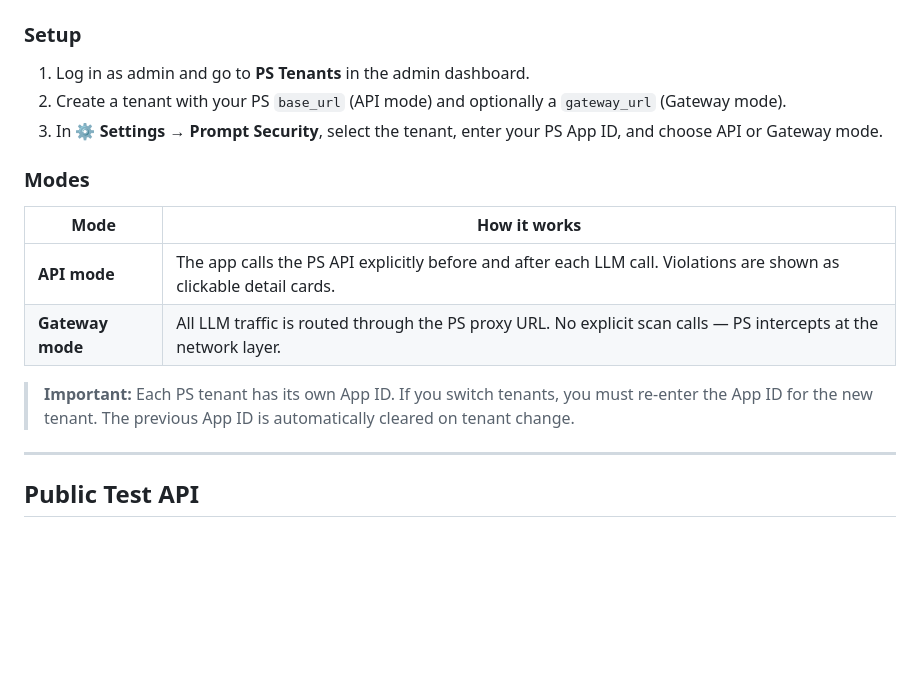
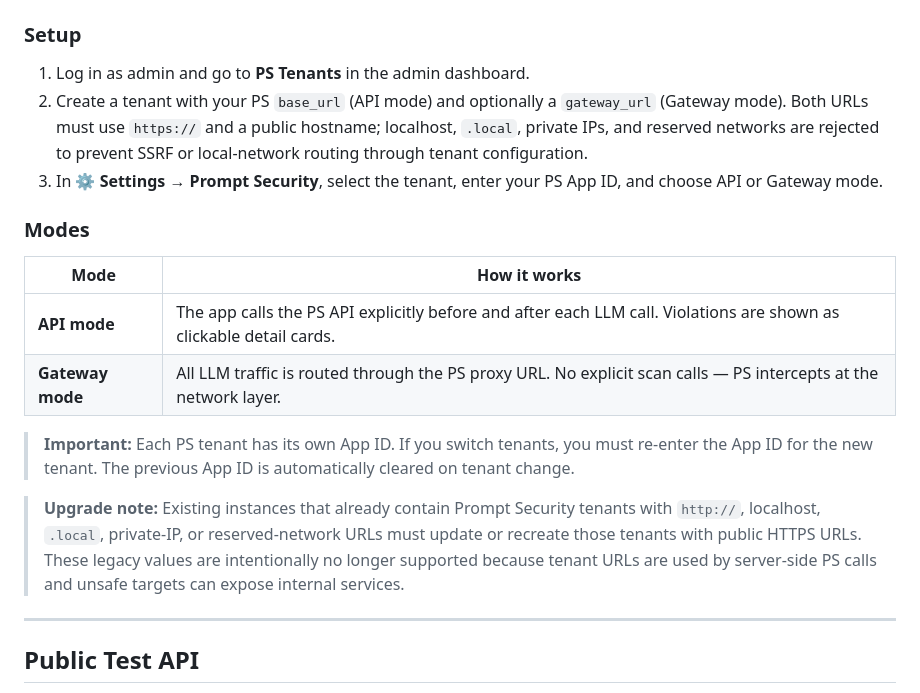
Before and after one commit to prompt-security/homegrown-ai-app-demo, a Markdown page: README.md, the part around the change. Rendered like a GitHub page; blank space fills up the shorter version.

Commit message:
docs: warn about PS tenant URL upgrades

```diff
--- a/README.md
+++ b/README.md
@@ -255,7 +255,7 @@ and `LOCAL_OPENAI_MODEL_IDS` in `.env`, then rebuild `app` and `litellm`.
 ### Setup
 
 1. Log in as admin and go to **PS Tenants** in the admin dashboard.
-2. Create a tenant with your PS `base_url` (API mode) and optionally a `gateway_url` (Gateway mode).
+2. Create a tenant with your PS `base_url` (API mode) and optionally a `gateway_url` (Gateway mode). Both URLs must use `https://` and a public hostname; localhost, `.local`, private IPs, and reserved networks are rejected to prevent SSRF or local-network routing through tenant configuration.
 3. In ⚙ **Settings → Prompt Security**, select the tenant, enter your PS App ID, and choose API or Gateway mode.
 
 ### Modes
@@ -268,6 +268,8 @@ and `LOCAL_OPENAI_MODEL_IDS` in `.env`, then rebuild `app` and `litellm`.
 
 
 > **Important:** Each PS tenant has its own App ID. If you switch tenants, you must re-enter the App ID for the new tenant. The previous App ID is automatically cleared on tenant change.
+
+> **Upgrade note:** Existing instances that already contain Prompt Security tenants with `http://`, localhost, `.local`, private-IP, or reserved-network URLs must update or recreate those tenants with public HTTPS URLs. These legacy values are intentionally no longer supported because tenant URLs are used by server-side PS calls and unsafe targets can expose internal services.
 
 ---
 
```
Also changed, not shown: CHANGELOG.md (+1 -0 lines).
